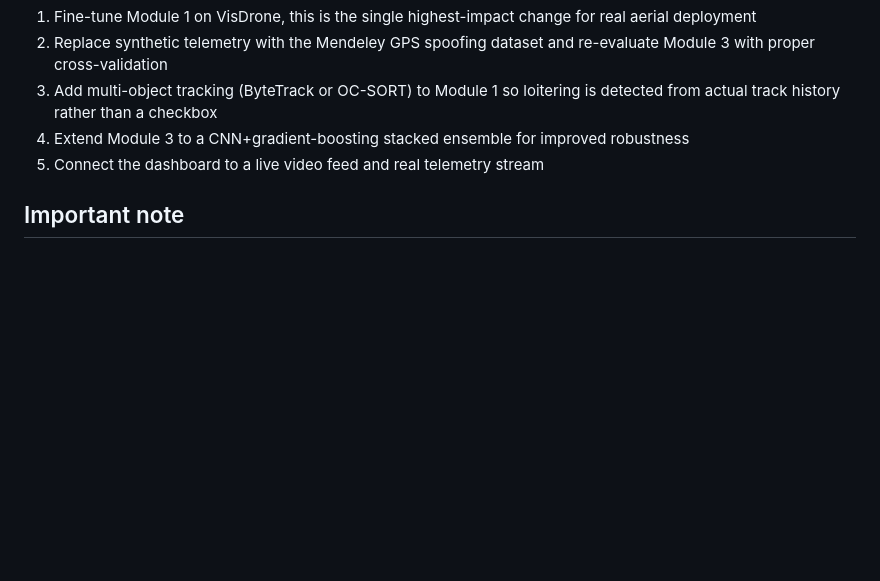
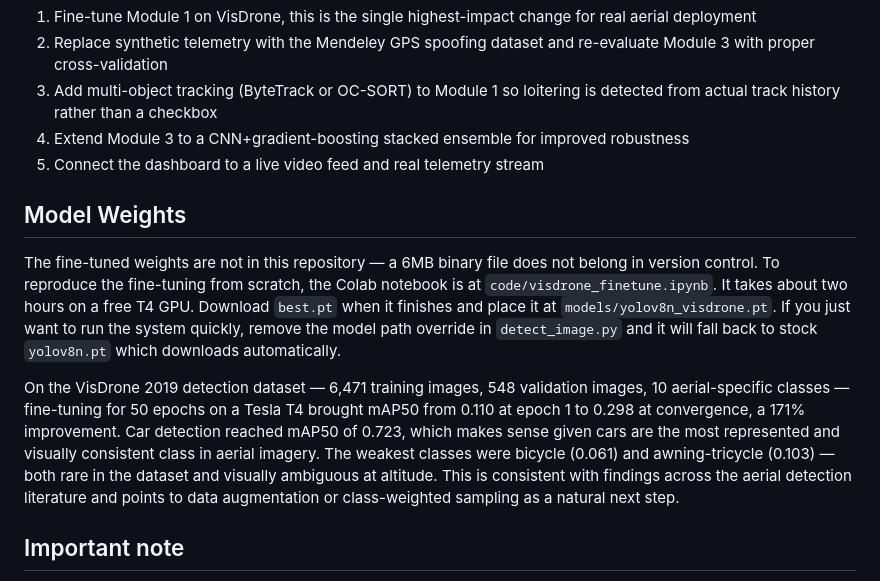
Before and after one commit to ArzooTiwary/UAV-Intelligence-Fusion-System, a Markdown page: README.md, the part around the change. Rendered like a GitHub page; blank space fills up the shorter version.

Commit message:
Add VisDrone fine-tuning results to README

```diff
--- a/README.md
+++ b/README.md
@@ -135,6 +135,26 @@ The obvious extensions, roughly in order of research value:
 4. Extend Module 3 to a CNN+gradient-boosting stacked ensemble for improved robustness
 5. Connect the dashboard to a live video feed and real telemetry stream
 
+## Model Weights
+
+The fine-tuned weights are not in this repository — a 6MB binary file does not
+belong in version control. To reproduce the fine-tuning from scratch, the
+Colab notebook is at `code/visdrone_finetune.ipynb`. It takes about two hours
+on a free T4 GPU. Download `best.pt` when it finishes and place it at
+`models/yolov8n_visdrone.pt`. If you just want to run the system quickly,
+remove the model path override in `detect_image.py` and it will fall back to
+stock `yolov8n.pt` which downloads automatically.
+
+On the VisDrone 2019 detection dataset — 6,471 training images, 548 validation
+images, 10 aerial-specific classes — fine-tuning for 50 epochs on a Tesla T4
+brought mAP50 from 0.110 at epoch 1 to 0.298 at convergence, a 171% improvement.
+Car detection reached mAP50 of 0.723, which makes sense given cars are the most
+represented and visually consistent class in aerial imagery. The weakest classes
+were bicycle (0.061) and awning-tricycle (0.103) — both rare in the dataset and
+visually ambiguous at altitude. This is consistent with findings across the aerial
+detection literature and points to data augmentation or class-weighted sampling
+as a natural next step.
+
 ## Important note
 This is a non-weaponized situational awareness and decision support platform. Every output is advisory. The system does not recommend, initiate, or score any offensive or kinetic action. It tells an operator what it sees and how confident it is. The operator decides what to do.
 
```
